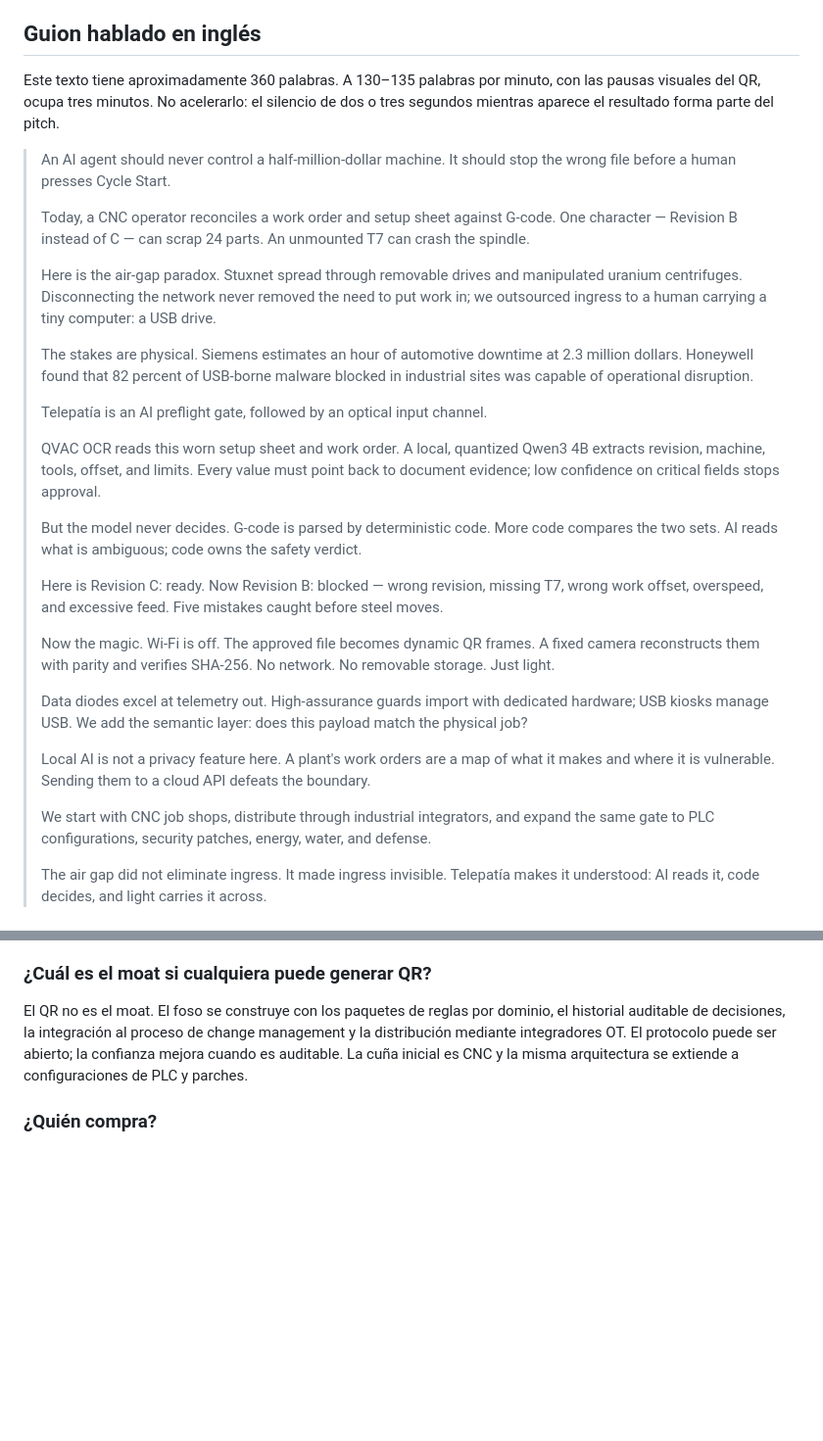
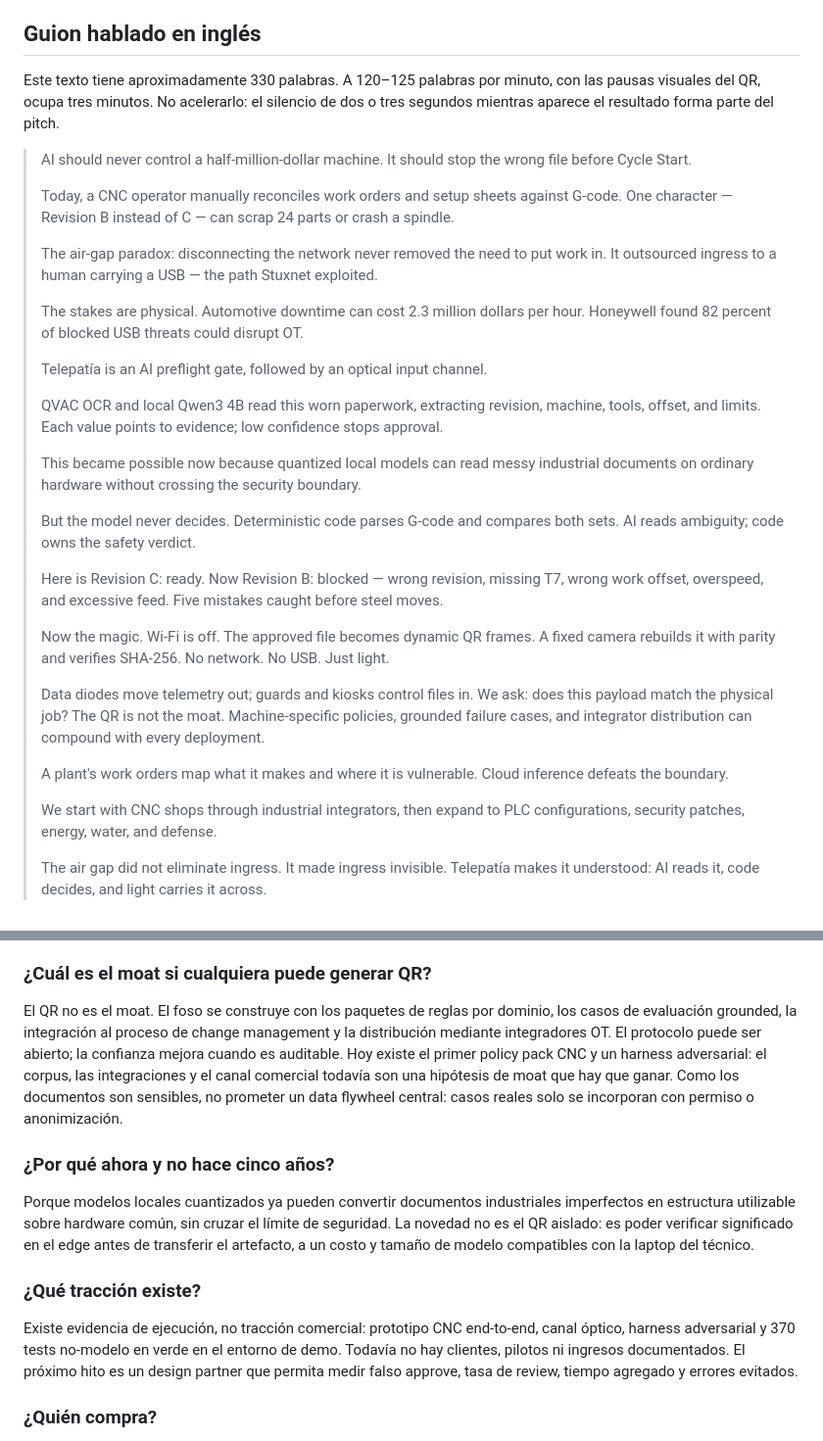
Before and after one commit to JustUrIs/telepatia, a Markdown page: docs/PITCH-FINAL.md, 2 parts joined by grey strips. Shown at 98% size. GitHub-like rendering; blank space fills up the shorter version.

Commit message:
docs: stress-test and sharpen the pitch

```diff
--- a/docs/PITCH-FINAL.md
+++ b/docs/PITCH-FINAL.md
@@ -20,55 +20,55 @@ tipo Jony Ive, la experiencia completa se reduce a una acción comprensible:
 
 ## Guion hablado en inglés
 
-Este texto tiene aproximadamente 360 palabras. A 130–135 palabras por minuto,
+Este texto tiene aproximadamente 330 palabras. A 120–125 palabras por minuto,
 con las pausas visuales del QR, ocupa tres minutos. No acelerarlo: el silencio de
 dos o tres segundos mientras aparece el resultado forma parte del pitch.
 
-> An AI agent should never control a half-million-dollar machine. It should stop
-> the wrong file before a human presses Cycle Start.
+> AI should never control a half-million-dollar machine. It should stop the
+> wrong file before Cycle Start.
 >
-> Today, a CNC operator reconciles a work order and setup sheet against G-code.
-> One character — Revision B instead of C — can scrap 24 parts. An unmounted T7
-> can crash the spindle.
+> Today, a CNC operator manually reconciles work orders and setup sheets against
+> G-code. One character — Revision B instead of C — can scrap 24 parts or crash
+> a spindle.
 >
-> Here is the air-gap paradox. Stuxnet spread through removable drives and
-> manipulated uranium centrifuges. Disconnecting the network never removed the
-> need to put work in; we outsourced ingress to a human carrying a tiny
-> computer: a USB drive.
+> The air-gap paradox: disconnecting the network never removed the need to put
+> work in. It outsourced ingress to a human carrying a USB — the path Stuxnet
+> exploited.
 >
-> The stakes are physical. Siemens estimates an hour of automotive downtime at
-> 2.3 million dollars. Honeywell found that 82 percent of USB-borne malware
-> blocked in industrial sites was capable of operational disruption.
+> The stakes are physical. Automotive downtime can cost 2.3 million dollars per
+> hour. Honeywell found 82 percent of blocked USB threats could disrupt OT.
 >
 > Telepatía is an AI preflight gate, followed by an optical input channel.
 >
-> QVAC OCR reads this worn setup sheet and work order. A local, quantized Qwen3
-> 4B extracts revision, machine, tools, offset, and limits. Every value must
-> point back to document evidence; low confidence on critical fields stops approval.
+> QVAC OCR and local Qwen3 4B read this worn paperwork, extracting revision,
+> machine, tools, offset, and limits. Each value points to evidence; low
+> confidence stops approval.
 >
-> But the model never decides. G-code is parsed by deterministic code. More code
-> compares the two sets. AI reads what is ambiguous; code owns the safety
-> verdict.
+> This became possible now because quantized local models can read messy
+> industrial documents on ordinary hardware without crossing the security
+> boundary.
+>
+> But the model never decides. Deterministic code parses G-code and compares both
+> sets. AI reads ambiguity; code owns the safety verdict.
 >
 > Here is Revision C: ready. Now Revision B: blocked — wrong revision, missing
 > T7, wrong work offset, overspeed, and excessive feed. Five mistakes caught
 > before steel moves.
 >
 > Now the magic. Wi-Fi is off. The approved file becomes dynamic QR frames. A
-> fixed camera reconstructs them with parity and verifies SHA-256. No network.
-> No removable storage. Just light.
+> fixed camera rebuilds it with parity and verifies SHA-256. No network. No USB.
+> Just light.
 >
-> Data diodes excel at telemetry out. High-assurance guards import with dedicated
-> hardware; USB kiosks manage USB. We add the semantic layer: does this payload
-> match the physical job?
+> Data diodes move telemetry out; guards and kiosks control files in. We ask:
+> does this payload match the physical job? The QR is not the moat.
+> Machine-specific policies, grounded failure cases, and integrator distribution
+> can compound with every deployment.
 >
-> Local AI is not a privacy feature here. A plant's work orders are a map of what
-> it makes and where it is vulnerable. Sending them to a cloud API defeats the
-> boundary.
+> A plant's work orders map what it makes and where it is vulnerable. Cloud
+> inference defeats the boundary.
 >
-> We start with CNC job shops, distribute through industrial integrators, and
-> expand the same gate to PLC configurations, security patches, energy, water,
-> and defense.
+> We start with CNC shops through industrial integrators, then expand to PLC
+> configurations, security patches, energy, water, and defense.
 >
 > The air gap did not eliminate ingress. It made ingress invisible. Telepatía
 > makes it understood: AI reads it, code decides, and light carries it across.
@@ -101,10 +101,29 @@ visible.
 ### ¿Cuál es el moat si cualquiera puede generar QR?
 
 El QR no es el moat. El foso se construye con los paquetes de reglas por dominio,
-el historial auditable de decisiones, la integración al proceso de change
-management y la distribución mediante integradores OT. El protocolo puede ser
-abierto; la confianza mejora cuando es auditable. La cuña inicial es CNC y la
-misma arquitectura se extiende a configuraciones de PLC y parches.
+los casos de evaluación grounded, la integración al proceso de change management
+y la distribución mediante integradores OT. El protocolo puede ser abierto; la
+confianza mejora cuando es auditable. Hoy existe el primer policy pack CNC y un
+harness adversarial: el corpus, las integraciones y el canal comercial todavía son
+una hipótesis de moat que hay que ganar. Como los documentos son sensibles, no
+prometer un data flywheel central: casos reales solo se incorporan con permiso o
+anonimización.
+
+### ¿Por qué ahora y no hace cinco años?
+
+Porque modelos locales cuantizados ya pueden convertir documentos industriales
+imperfectos en estructura utilizable sobre hardware común, sin cruzar el límite de
+seguridad. La novedad no es el QR aislado: es poder verificar significado en el
+edge antes de transferir el artefacto, a un costo y tamaño de modelo compatibles
+con la laptop del técnico.
+
+### ¿Qué tracción existe?
+
+Existe evidencia de ejecución, no tracción comercial: prototipo CNC end-to-end,
+canal óptico, harness adversarial y 370 tests no-modelo en verde en el entorno de
+demo. Todavía no hay clientes, pilotos ni ingresos documentados. El próximo hito
+es un design partner que permita medir falso approve, tasa de review, tiempo
+agregado y errores evitados.
 
 ### ¿Quién compra?
 
```
Also changed, not shown: docs/DEMO-3-MINUTOS.md (+5 -3 lines), docs/PITCH-PROTOCOL-STRESS-TEST.md (added, +365 -0 lines).
